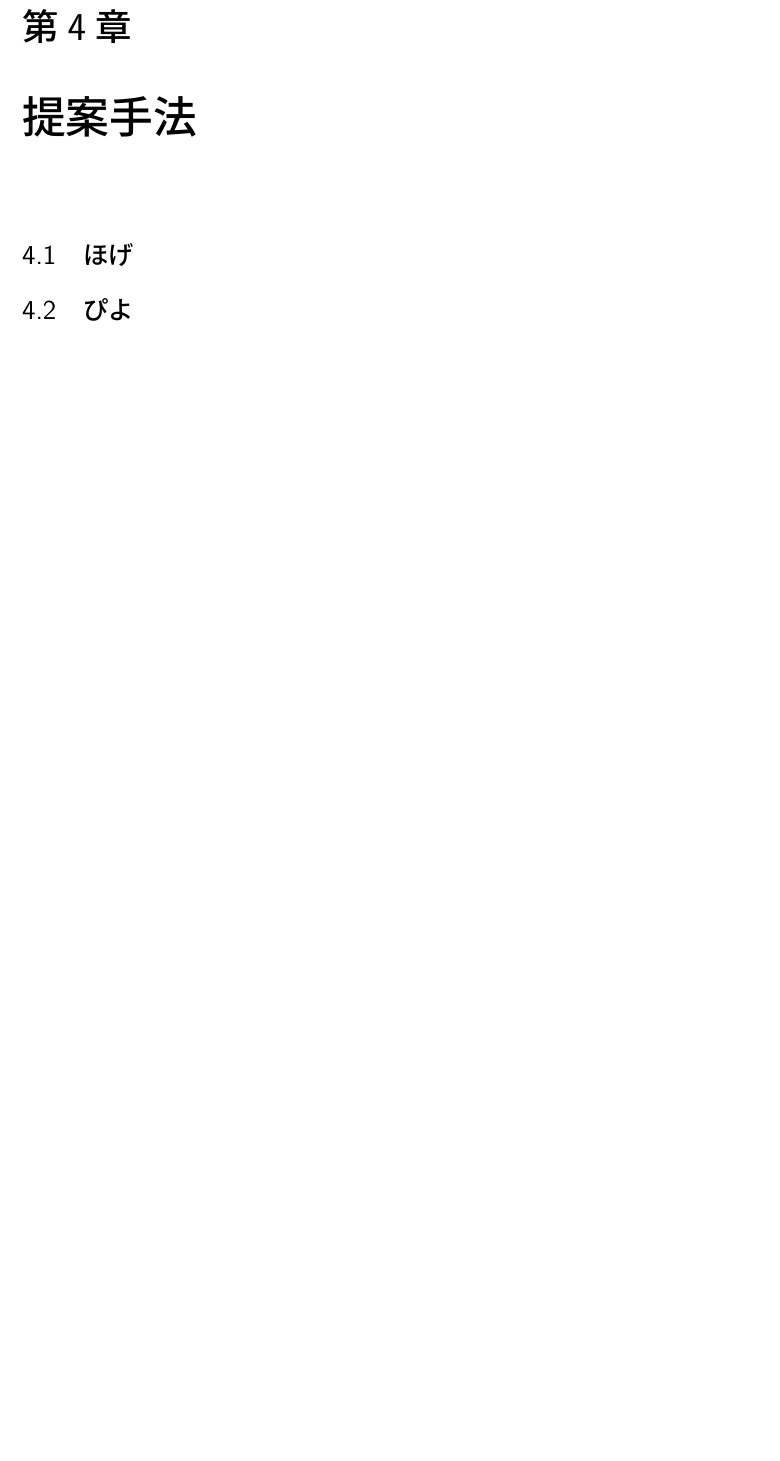
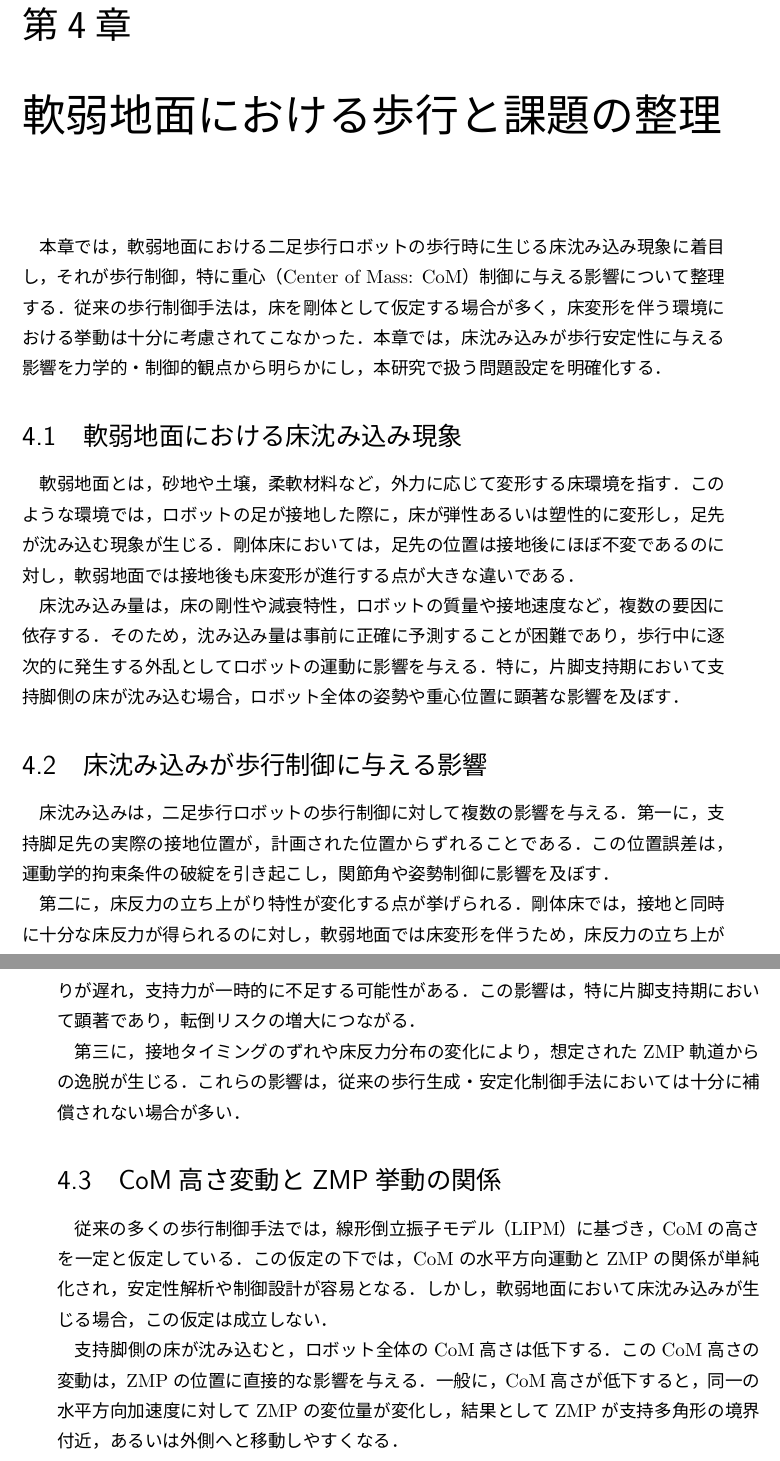
Before and after one commit to tut201836/paper, a LaTeX thesis (thesis.tex, which reads control-overview/lipm-control.tex, control-overview/overview.tex, method/effection.tex): part of page 15 of 23 before the commit and two parts of pages 17 and 18 of 27 after it, the two joined at a grey line, cut so that both start at the same text, the shorter picture padded with empty space. The pictures show the PDF file thesis.pdf that the author committed with the source.

Commit message:
feat : 第4章までの作成

```diff
--- /dev/null
+++ b/control-overview/lipm-control.tex
@@ -0,0 +1 @@
+\section{線形倒立振子モデル（LIPM）の概要}
--- a/control-overview/overview.tex
+++ b/control-overview/overview.tex
@@ -1 +1 @@
-\section{ほげ}
+\section{二足歩行ロボットにおける歩行制御の階層構造}
--- /dev/null
+++ b/method/effection.tex
@@ -0,0 +1,7 @@
+\section{床沈み込みが歩行制御に与える影響}
+
+床沈み込みは，二足歩行ロボットの歩行制御に対して複数の影響を与える．第一に，支持脚足先の実際の接地位置が，計画された位置からずれることである．この位置誤差は，運動学的拘束条件の破綻を引き起こし，関節角や姿勢制御に影響を及ぼす．
+
+第二に，床反力の立ち上がり特性が変化する点が挙げられる．剛体床では，接地と同時に十分な床反力が得られるのに対し，軟弱地面では床変形を伴うため，床反力の立ち上がりが遅れ，支持力が一時的に不足する可能性がある．この影響は，特に片脚支持期において顕著であり，転倒リスクの増大につながる．
+
+第三に，接地タイミングのずれや床反力分布の変化により，想定されたZMP軌道からの逸脱が生じる．これらの影響は，従来の歩行生成・安定化制御手法においては十分に補償されない場合が多い．
--- /dev/null
+++ b/method/limitation.tex
@@ -0,0 +1,7 @@
+\section{軟弱地面に対する従来歩行制御手法の限界}
+
+床沈み込みを伴う環境においては，従来の歩行制御手法の前提条件が部分的に破綻する．多くの手法では，床変形による影響を外乱として扱い，フィードバック制御によって補償することを想定している．しかし，床沈み込みは，接地と同時に発生し，かつ継続的に変化する現象であるため，単純な外乱補償では対応が困難である．
+
+また，CoMの水平方向運動の制御のみに着目した手法では，CoM高さ変動に起因するZMP変動を直接的に抑制することができない．その結果，安定化制御が過度に作用し，運動が不自然になる，あるいは制御限界に達する可能性がある．
+
+これらの理由から，軟弱地面における歩行では，従来の剛体床を前提とした歩行制御手法をそのまま適用することには限界がある．
--- a/method/main.tex
+++ b/method/main.tex
@@ -1,5 +1,8 @@
-\chapter{提案手法}
+\chapter{軟弱地面における歩行と課題の整理}
+
+本章では，軟弱地面における二足歩行ロボットの歩行時に生じる床沈み込み現象に着目し，それが歩行制御，特に重心（Center of Mass: CoM）制御に与える影響について整理する．従来の歩行制御手法は，床を剛体として仮定する場合が多く，床変形を伴う環境における挙動は十分に考慮されてこなかった．本章では，床沈み込みが歩行安定性に与える影響を力学的・制御的観点から明らかにし，本研究で扱う問題設定を明確化する．
+
 \label{chap:method}
 %
-\input{method/hoge}
+\input{method/phenomenon}
 %
--- /dev/null
+++ b/method/phenomenon.tex
@@ -0,0 +1,7 @@
+%!TEX root = ../thesis.tex
+
+\section{軟弱地面における床沈み込み現象}
+
+軟弱地面とは，砂地や土壌，柔軟材料など，外力に応じて変形する床環境を指す．このような環境では，ロボットの足が接地した際に，床が弾性あるいは塑性的に変形し，足先が沈み込む現象が生じる．剛体床においては，足先の位置は接地後にほぼ不変であるのに対し，軟弱地面では接地後も床変形が進行する点が大きな違いである．
+
+床沈み込み量は，床の剛性や減衰特性，ロボットの質量や接地速度など，複数の要因に依存する．そのため，沈み込み量は事前に正確に予測することが困難であり，歩行中に逐次的に発生する外乱としてロボットの運動に影響を与える．特に，片脚支持期において支持脚側の床が沈み込む場合，ロボット全体の姿勢や重心位置に顕著な影響を及ぼす．
--- /dev/null
+++ b/method/problem-setting.tex
@@ -0,0 +1,7 @@
+\section{本研究における問題設定の明確化}
+
+以上の議論より，軟弱地面における歩行では，床沈み込みに起因するCoM高さ変動が歩行安定性に大きな影響を与えることが明らかとなった．従来手法では，このCoM高さ変動が十分に考慮されておらず，安定性低下の一因となっている．
+
+そこで本研究では，床沈み込み量を推定し，その情報を用いてCoM高さ参照を適応的に調整する歩行制御手法を検討する．本研究では，床の詳細な力学モデルの同定や，床変形そのものの制御は対象とせず，歩行制御系におけるCoM参照生成に焦点を当てる．
+
+次章では，以上の問題設定に基づき，床沈み込み量を考慮した重心高さ可変型歩行生成アルゴリズムを提案する．
--- /dev/null
+++ b/method/relation-com-zmp.tex
@@ -0,0 +1,9 @@
+\section{CoM高さ変動とZMP挙動の関係}
+
+従来の多くの歩行制御手法では，線形倒立振子モデル（LIPM）に基づき，CoMの高さを一定と仮定している．この仮定の下では，CoMの水平方向運動とZMPの関係が単純化され，安定性解析や制御設計が容易となる．しかし，軟弱地面において床沈み込みが生じる場合，この仮定は成立しない．
+
+支持脚側の床が沈み込むと，ロボット全体のCoM高さは低下する．このCoM高さの変動は，ZMPの位置に直接的な影響を与える．一般に，CoM高さが低下すると，同一の水平方向加速度に対してZMPの変位量が変化し，結果としてZMPが支持多角形の境界付近，あるいは外側へと移動しやすくなる．
+
+特に，片脚支持期では支持多角形が小さいため，わずかなZMP変動であっても安定性に大きな影響を及ぼす．そのため，CoM高さ変動を伴う状況では，従来の高さ一定モデルに基づく制御では，十分な安定性を確保できない可能性がある．このことは，軟弱地面における歩行において，CoMの鉛直方向運動を無視できないことを示唆している．
+
+\( ※ 改変の余地あり \)
```
Also changed, not shown: control-overview/com-control.tex (added, +7 -0 lines), control-overview/main.tex (+13 -2 lines), control-overview/position-of-reseach.tex (added, +7 -0 lines), control-overview/zmp-control.tex (added, +7 -0 lines), method/hoge.tex (deleted, +0 -3 lines), method/piyo.tex (deleted, +0 -1 lines), thesis.pdf, control-overview/lipm-control.tex (6 more changed lines), control-overview/overview.tex (10 more changed lines), method/main.tex (7 more changed lines).
